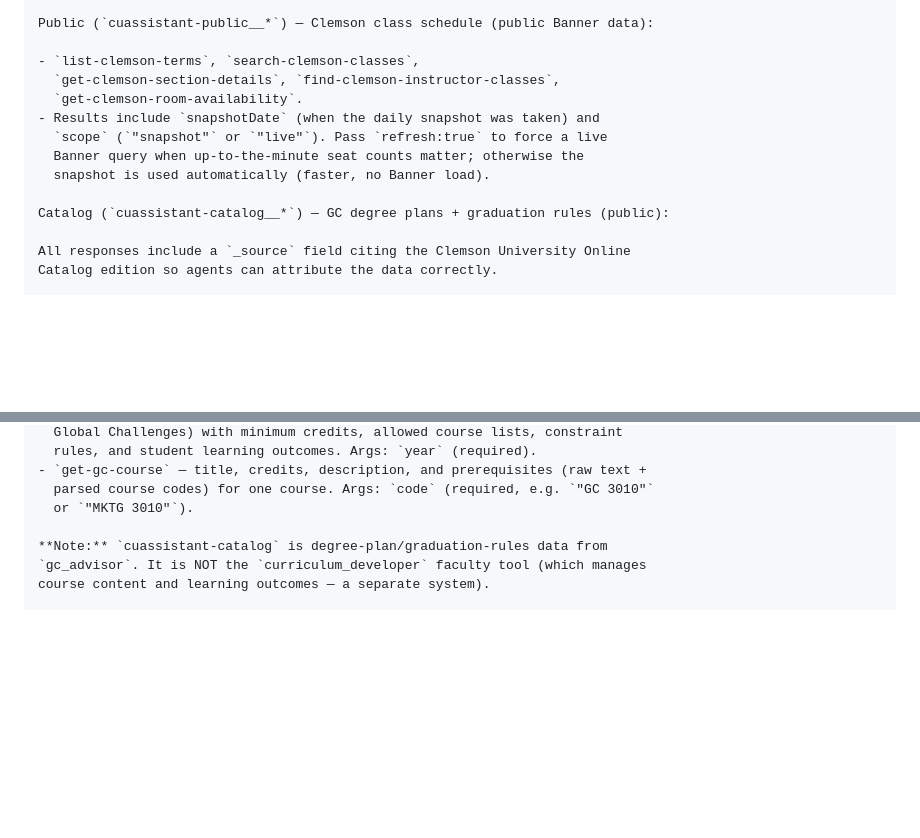
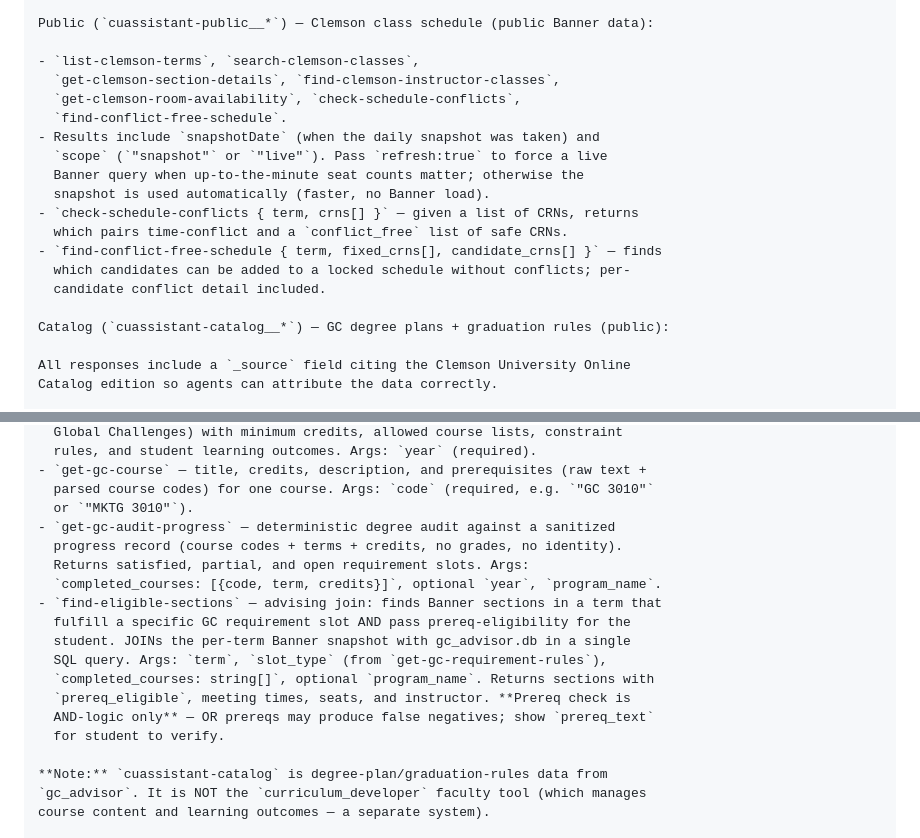
Before and after one commit to chiptoe-svg/CUassistant, a Markdown page: skills/add-cuassistant/SKILL.md, 2 parts joined by grey strips. Rendered like a GitHub page; blank space fills up the shorter version.

```diff
--- a/skills/add-cuassistant/SKILL.md
+++ b/skills/add-cuassistant/SKILL.md
@@ -194,11 +194,17 @@ Public (`cuassistant-public__*`) — Clemson class schedule (public Banner data)
 
 - `list-clemson-terms`, `search-clemson-classes`,
   `get-clemson-section-details`, `find-clemson-instructor-classes`,
-  `get-clemson-room-availability`.
+  `get-clemson-room-availability`, `check-schedule-conflicts`,
+  `find-conflict-free-schedule`.
 - Results include `snapshotDate` (when the daily snapshot was taken) and
   `scope` (`"snapshot"` or `"live"`). Pass `refresh:true` to force a live
   Banner query when up-to-the-minute seat counts matter; otherwise the
   snapshot is used automatically (faster, no Banner load).
+- `check-schedule-conflicts { term, crns[] }` — given a list of CRNs, returns
+  which pairs time-conflict and a `conflict_free` list of safe CRNs.
+- `find-conflict-free-schedule { term, fixed_crns[], candidate_crns[] }` — finds
+  which candidates can be added to a locked schedule without conflicts; per-
+  candidate conflict detail included.
 
 Catalog (`cuassistant-catalog__*`) — GC degree plans + graduation rules (public):
 
@@ -221,6 +227,18 @@ Catalog edition so agents can attribute the data correctly.
 - `get-gc-course` — title, credits, description, and prerequisites (raw text +
   parsed course codes) for one course. Args: `code` (required, e.g. `"GC 3010"`
   or `"MKTG 3010"`).
+- `get-gc-audit-progress` — deterministic degree audit against a sanitized
+  progress record (course codes + terms + credits, no grades, no identity).
+  Returns satisfied, partial, and open requirement slots. Args:
+  `completed_courses: [{code, term, credits}]`, optional `year`, `program_name`.
+- `find-eligible-sections` — advising join: finds Banner sections in a term that
+  fulfill a specific GC requirement slot AND pass prereq-eligibility for the
+  student. JOINs the per-term Banner snapshot with gc_advisor.db in a single
+  SQL query. Args: `term`, `slot_type` (from `get-gc-requirement-rules`),
+  `completed_courses: string[]`, optional `program_name`. Returns sections with
+  `prereq_eligible`, meeting times, seats, and instructor. **Prereq check is
+  AND-logic only** — OR prereqs may produce false negatives; show `prereq_text`
+  for student to verify.
 
 **Note:** `cuassistant-catalog` is degree-plan/graduation-rules data from
 `gc_advisor`. It is NOT the `curriculum_developer` faculty tool (which manages
```
Also changed, not shown: skills/clemson-schedule-advising/SKILL.md (added, +525 -0 lines), 1 other file.
